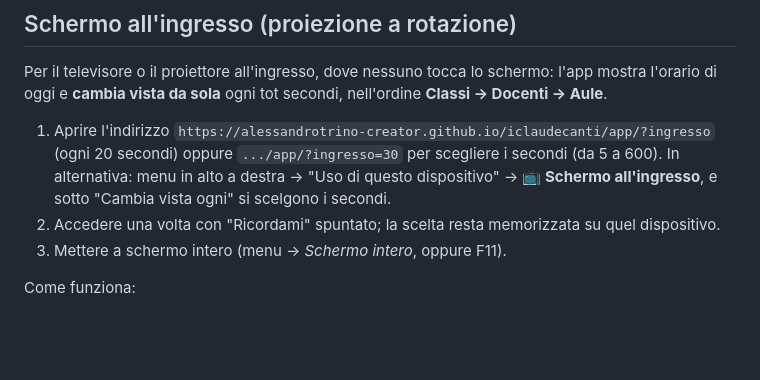
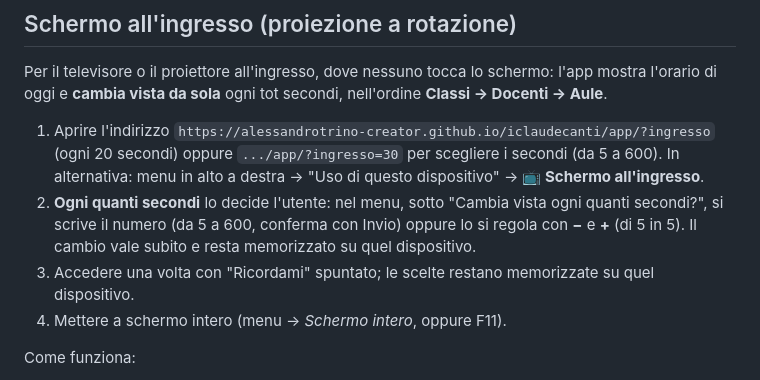
Before and after one commit to alessandrotrino-creator/iclaudecanti, a Markdown page: app/LEGGIMI.md, the part around the change. GitHub-like rendering; blank space fills up the shorter version.

```diff
--- a/app/LEGGIMI.md
+++ b/app/LEGGIMI.md
@@ -89,10 +89,12 @@ e **cambia vista da sola** ogni tot secondi, nell'ordine **Classi → Docenti
 
 1. Aprire l'indirizzo `https://alessandrotrino-creator.github.io/iclaudecanti/app/?ingresso`
    (ogni 20 secondi) oppure `.../app/?ingresso=30` per scegliere i secondi (da 5 a 600).
-   In alternativa: menu in alto a destra → "Uso di questo dispositivo" → **📺 Schermo all'ingresso**,
-   e sotto "Cambia vista ogni" si scelgono i secondi.
-2. Accedere una volta con "Ricordami" spuntato; la scelta resta memorizzata su quel dispositivo.
-3. Mettere a schermo intero (menu → *Schermo intero*, oppure F11).
+   In alternativa: menu in alto a destra → "Uso di questo dispositivo" → **📺 Schermo all'ingresso**.
+2. **Ogni quanti secondi** lo decide l'utente: nel menu, sotto "Cambia vista ogni quanti secondi?", si scrive il numero
+   (da 5 a 600, conferma con Invio) oppure lo si regola con **−** e **+** (di 5 in 5). Il cambio vale subito
+   e resta memorizzato su quel dispositivo.
+3. Accedere una volta con "Ricordami" spuntato; le scelte restano memorizzate su quel dispositivo.
+4. Mettere a schermo intero (menu → *Schermo intero*, oppure F11).
 
 Come funziona:
 
```
Also changed, not shown: README.md (+2 -1 lines).
